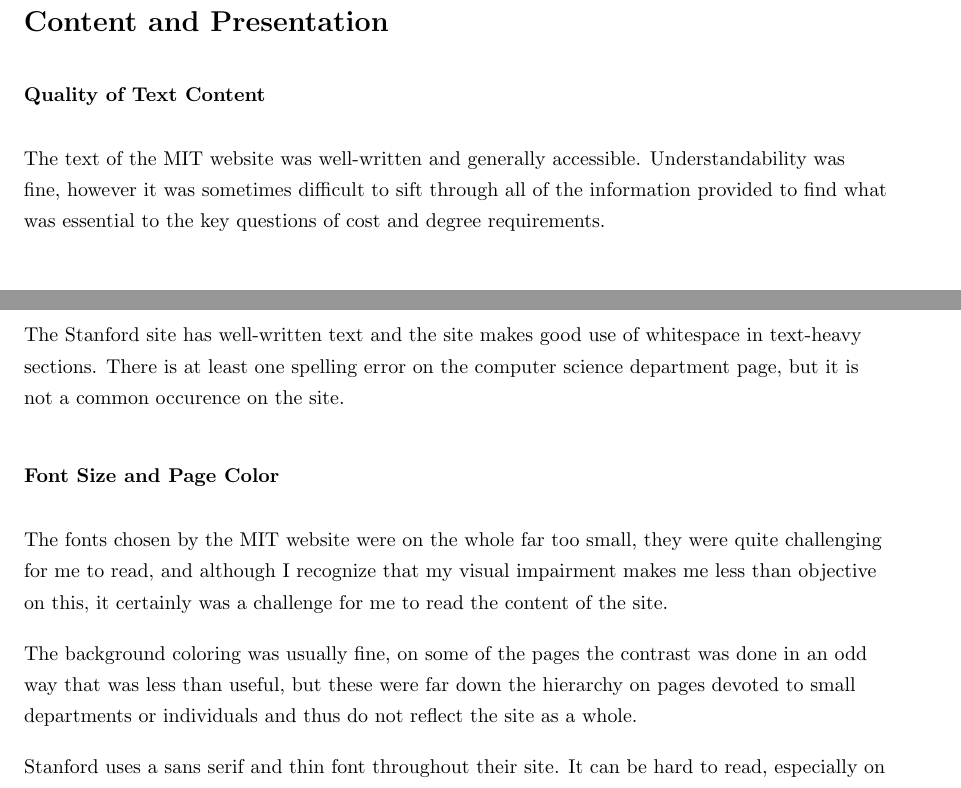
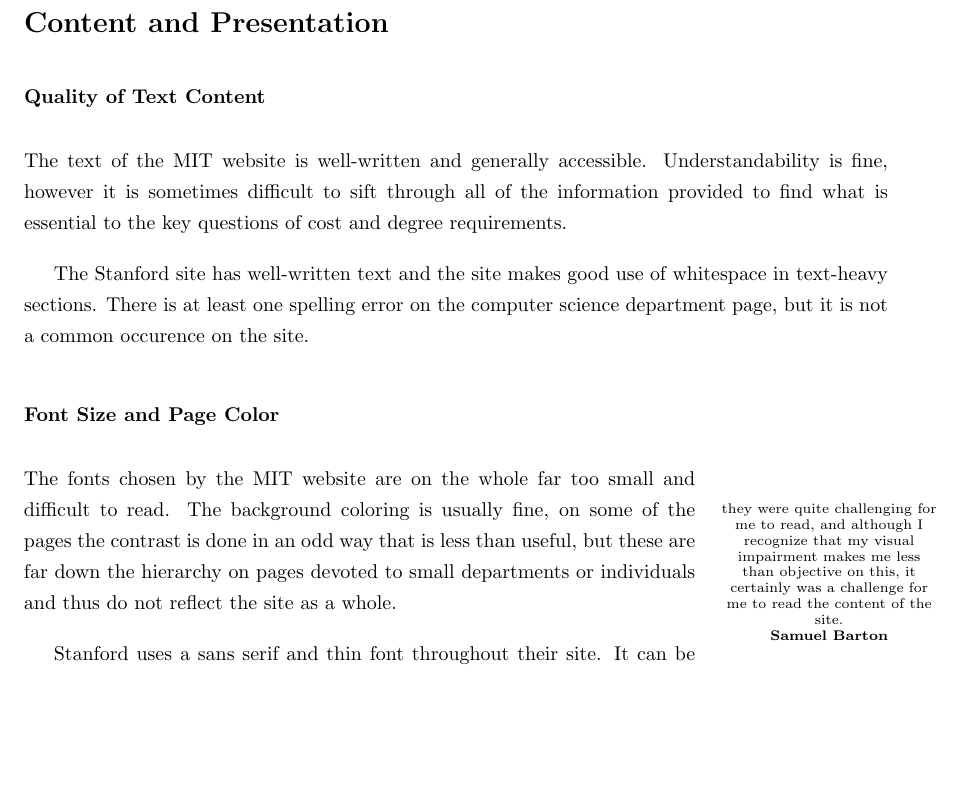
Before and after one commit to samuel-barton/cos368, a LaTeX document (project1/project1.tex, which reads project1/preamble.tex, project1/presentation.tex): two parts of pages 6 and 7 of 11 before the commit and part of page 7 of 12 after it, the two joined at a grey line, cut so that both start at the same text, the shorter picture padded with empty space. Compiled offline with pdfLaTeX.

Commit message:
Made general fixes, most importantly the text box with my note.

```diff
--- a/project1/preamble.tex
+++ b/project1/preamble.tex
@@ -15,6 +15,9 @@
 \usepackage[margin=1.25in]{geometry}   % for margin size.
 \usepackage{ragged2e}                  % for FlushLeft env.
 %\usepackage{parskip}
+\usepackage{color}
+\usepackage{wrapfig}
+\usepackage{placeins}
 
 % Misc. Packages.
 \usepackage{hyperref}
@@ -22,6 +25,9 @@
 \usepackage{lipsum}
 \usepackage{blindtext}
 
+% Custom Colors ***************************************************************
+
+\definecolor{light_gray}{HTML}{EFEFEF}
 
 % Settings ********************************************************************
 
--- a/project1/presentation.tex
+++ b/project1/presentation.tex
@@ -2,9 +2,9 @@
 
 \subsubsection*{Quality of Text Content}
 
-The text of the MIT website was well-written and generally accessible. Understandability was
-fine, however it was sometimes difficult to sift through all of the information provided to
-find what was essential to the key questions of cost and degree requirements.
+The text of the MIT website is well-written and generally accessible. Understandability is
+fine, however it is sometimes difficult to sift through all of the information provided to
+find what is essential to the key questions of cost and degree requirements.
 
 The Stanford site has well-written text and the site makes good use of whitespace
 in text-heavy sections. There is at least one spelling error on the computer science
@@ -12,13 +12,27 @@
 
 \subsubsection*{Font Size and Page Color}
 
-The fonts chosen by the MIT website were on the whole far too small, they were quite
-challenging for me to read, and although I recognize that my visual impairment makes me less
-than objective on this, it certainly was a challenge for me to read the content of the site.
 
-The background coloring was usually fine, on some of the pages the contrast was done in an
-odd way that was less than useful, but these were far down the hierarchy on pages devoted to
-small departments or individuals and thus do not reflect the site as a whole.
+
+% note in the margin
+\linespread{1.0}
+\begin{wrapfigure}[6]{r}{.2\textwidth}
+\colorbox{white}{\begin{minipage}{0.25\textwidth}\begin{scriptsize}\begin{center}
+			 	   they were quite challenging for me to read, and although I recognize that my visual impairment makes me less
+				   than objective on this, it certainly was a challenge for me to read the content of the site.\par
+
+				   \textbf{Samuel Barton}\end{center}\end{scriptsize}
+\end{minipage}}
+\end{wrapfigure}
+
+\linespread{1.3}
+		The fonts chosen by the MIT website are on the whole far too small and difficult to read.
+		The background coloring is usually fine, on some of the pages the contrast is done in an
+		odd way that is less than useful, but these are far down the hierarchy on pages devoted to
+		small departments or individuals and thus do not reflect the site as a whole.
+
+
+%\FloatBarrier
 
 Stanford uses a sans serif and thin font throughout their site. It can be hard to read,
 especially on ultra-high resolution screens. However, the color scheme for text
```
Also changed, not shown: project1/navigation.tex (+3 -3 lines), project1/project1.tex (+3 -0 lines).
